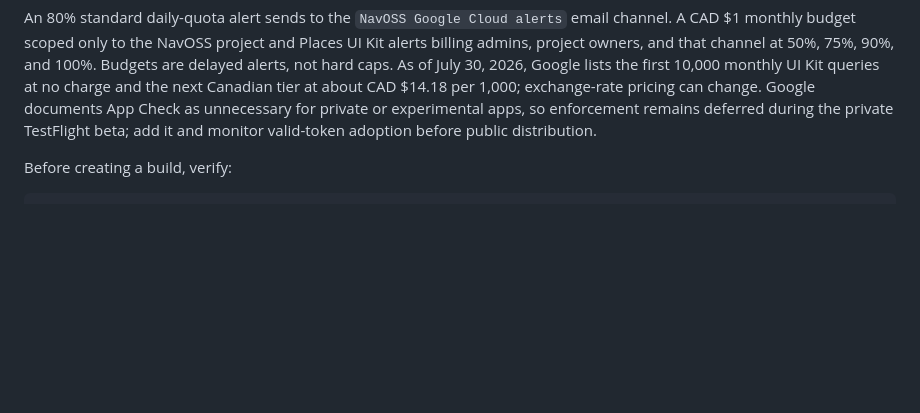
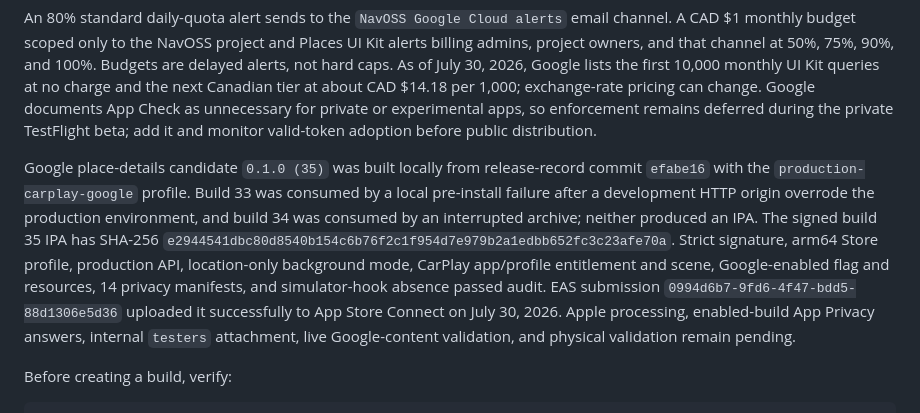
Before and after one commit to yassinsolim/NavOSS, a Markdown page: docs/release/testflight.md, the part around the change. Drawn GitHub-style; blank space fills up the shorter version.

Commit message:
docs(release): record Google place build 35
Signed-off-by: Yassin Soliman <solimanyassin@gmail.com>

```diff
--- a/docs/release/testflight.md
+++ b/docs/release/testflight.md
@@ -105,6 +105,18 @@ of July 30, 2026, Google lists the first 10,000 monthly UI Kit queries at no cha
 Canadian tier at about CAD $14.18 per 1,000; exchange-rate pricing can change. Google documents App
 Check as unnecessary for private or experimental apps, so enforcement remains deferred during the
 private TestFlight beta; add it and monitor valid-token adoption before public distribution.
+
+Google place-details candidate `0.1.0 (35)` was built locally from release-record commit `efabe16`
+with the `production-carplay-google` profile. Build 33 was consumed by a local pre-install failure
+after a development HTTP origin overrode the production environment, and build 34 was consumed by
+an interrupted archive; neither produced an IPA. The signed build 35 IPA has SHA-256
+`e2944541dbc80d8540b154c6b76f2c1f954d7e979b2a1edbb652fc3c23afe70a`. Strict
+signature, arm64 Store profile, production API, location-only background mode, CarPlay app/profile
+entitlement and scene, Google-enabled flag and resources, 14 privacy manifests, and simulator-hook
+absence passed audit. EAS submission `0994d6b7-9fd6-4f47-bdd5-88d1306e5d36` uploaded it
+successfully to App Store Connect on July 30, 2026. Apple processing, enabled-build App Privacy
+answers, internal `testers` attachment, live Google-content validation, and physical validation
+remain pending.
 
 Before creating a build, verify:
 
```
